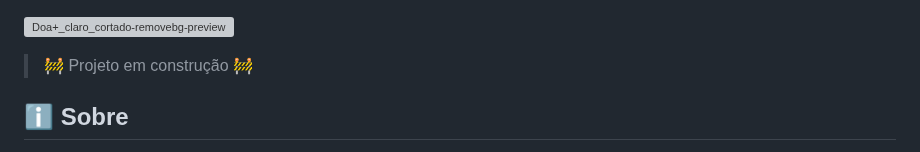
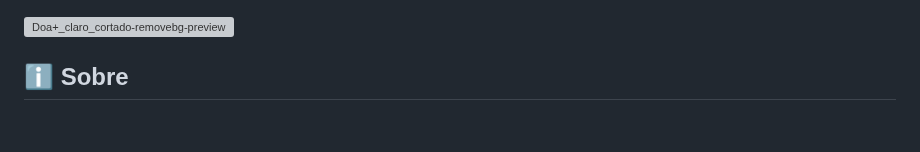
Before and after one commit to marimmbc/doamais, a Markdown page: README.md, the part around the change. Drawn GitHub-style; blank space fills up the shorter version; grey boxes are pictures that could not be loaded.

```diff
--- a/README.md
+++ b/README.md
@@ -1,7 +1,4 @@
-
 ![Doa+_claro_cortado-removebg-preview](https://github.com/marimmbc/doamais/assets/84236149/1afddc1e-9545-49db-a1e2-5b715d052d93)
-
-> :construction: Projeto em construção :construction:
 
 ## ℹ️ Sobre
 DoaMais é uma plataforma projetada para transformar a maneira como lidamos com itens não mais necessários, promovendo a sustentabilidade e o apoio à comunidade. Ao conectar doadores com pessoas em situação de necessidade, facilitamos a doação de itens, contribuindo diretamente para a Erradicação da Pobreza (Objetivo de Desenvolvimento Sustentável - ODS 1). O objetivo é criar uma ponte entre a abundância e a escassez, permitindo que cada item tenha uma nova vida útil e um impacto positivo na sociedade.
```
